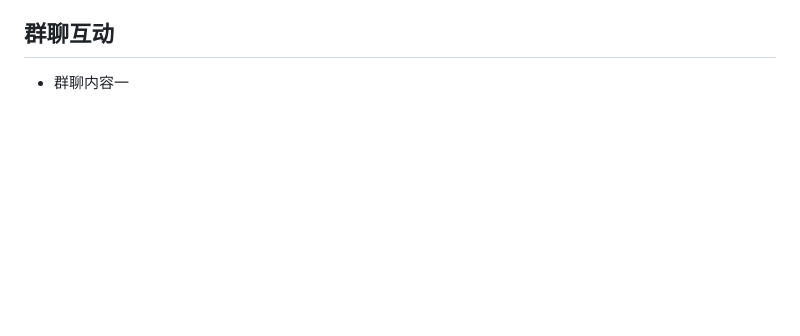
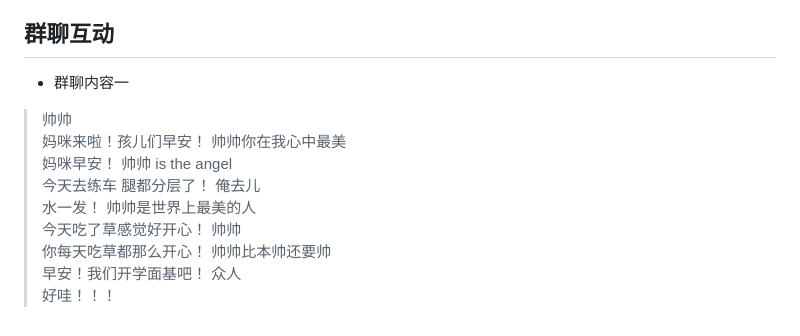
Before and after one commit to jnuren12/docs, a Markdown page: recruit/tgw-recruit-video.md, the part around the change printed below. Drawn GitHub-style; blank space fills up the shorter version.

```diff
--- a/recruit/tgw-recruit-video.md
+++ b/recruit/tgw-recruit-video.md
@@ -47,3 +63,20 @@
 ## 群聊互动 ##
 
 - 群聊内容一
+
+> 帅帅
+> 妈咪来啦！孩儿们早安！
+> 帅帅你在我心中最美
+> 妈咪早安！
+> 帅帅 is the angel
+> 今天去练车 腿都分层了！
+> 俺去儿
+> 水一发！
+> 帅帅是世界上最美的人
+> 今天吃了草感觉好开心！
+> 帅帅
+> 你每天吃草都那么开心！
+> 帅帅比本帅还要帅
+> 早安！我们开学面基吧！
+> 众人
+> 好哇！！！
```
Also changed, not shown: other parts of recruit/tgw-recruit-video.md (+37 -21 lines), assets/family-portrait.jpg (added), assets/jnujmm.jpg (added).
